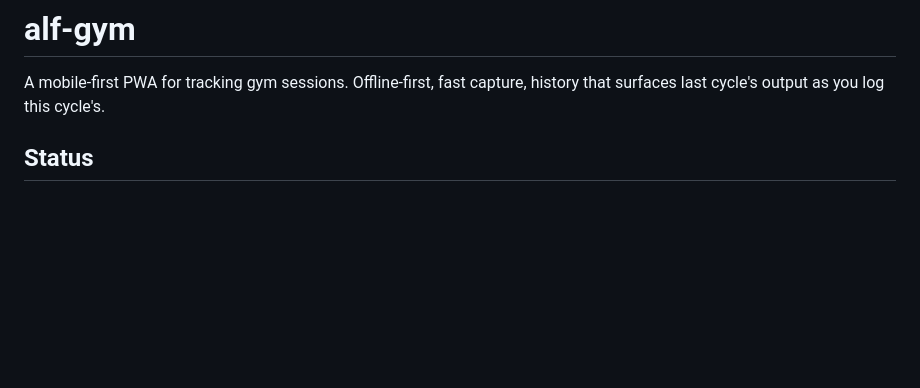
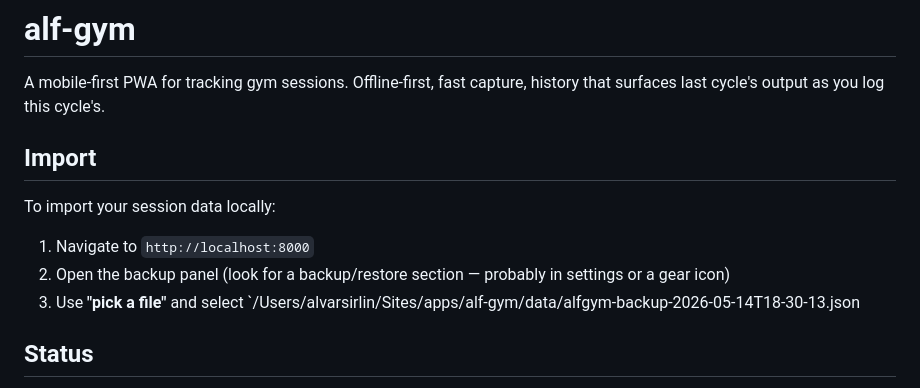
Before and after one commit to alvarix/alf-gym, a Markdown page: README.md, the part around the change. GitHub-like rendering; blank space fills up the shorter version.

Commit message:
import instructoins

```diff
--- a/README.md
+++ b/README.md
@@ -1,6 +1,12 @@
 # alf-gym
 
 A mobile-first PWA for tracking gym sessions. Offline-first, fast capture, history that surfaces last cycle's output as you log this cycle's.
+
+## Import
+To import your session data locally:
+1. Navigate to `http://localhost:8000`
+2. Open the backup panel (look for a backup/restore section — probably in settings or a gear icon)
+3. Use **"pick a file"** and select `/Users/alvarsirlin/Sites/apps/alf-gym/data/alfgym-backup-2026-05-14T18-30-13.json
 
 ## Status
 
```
